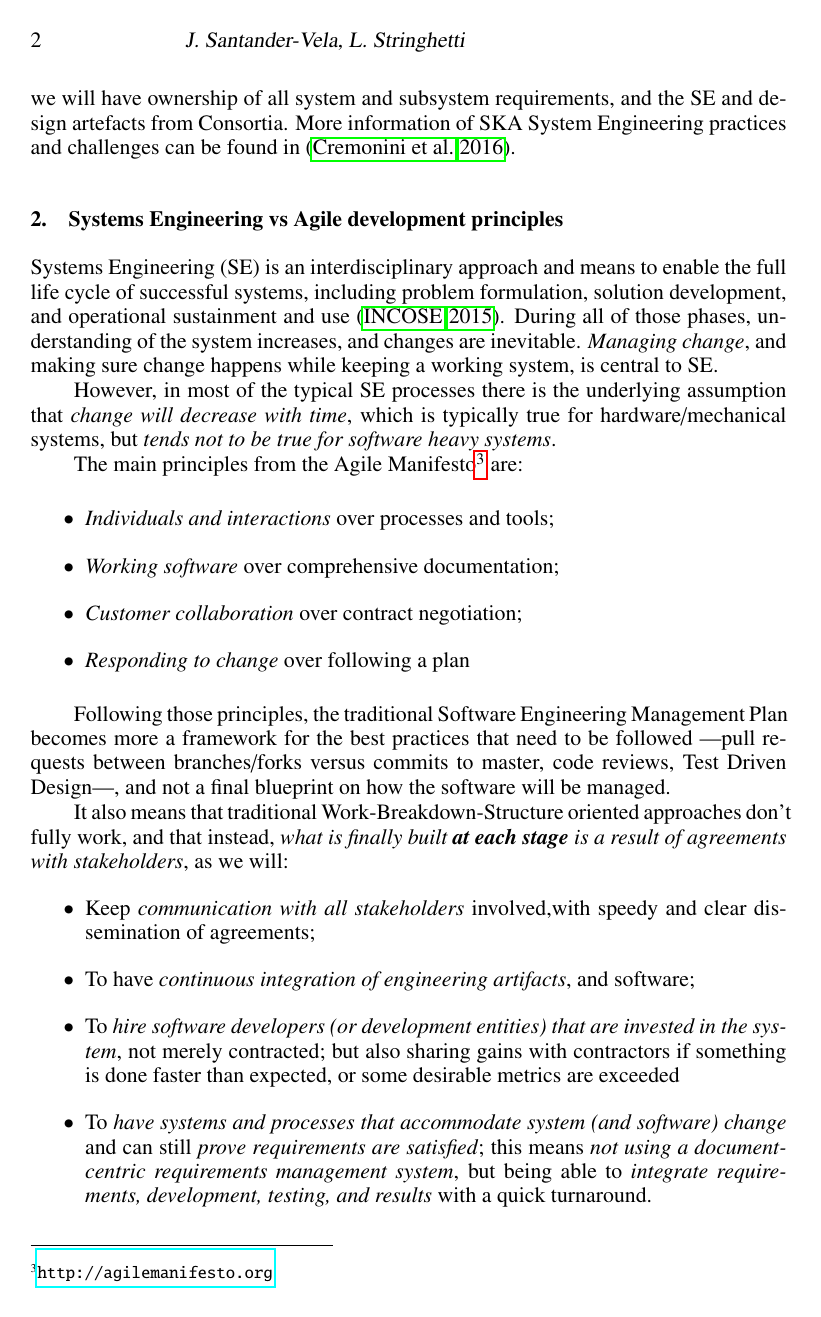
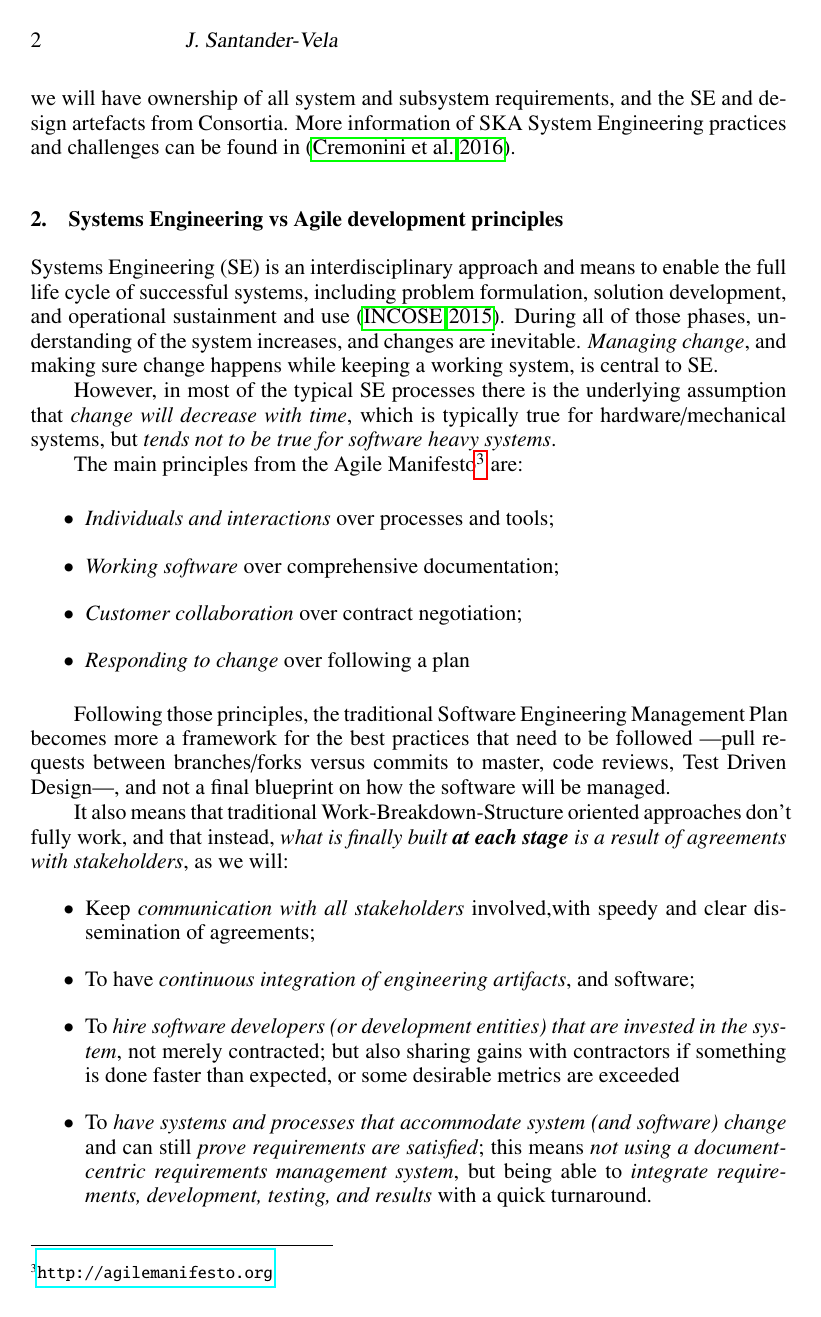
Before and after one commit to juandesant/adass-xxvii-manuscript-agile-system-engineering, a LaTeX paper (O4-4.tex): page 2 of 4. Compiled offline with pdfLaTeX.

Commit message:
Removed Luca from short author list

```diff
--- a/O4-4.tex
+++ b/O4-4.tex
@@ -33,7 +33,7 @@
 % Use mixed case type for the shortened title
 % Ensure shortened title does not cause an overfull hbox LaTeX error
 % See ASPmanual2010.pdf 2.1.4  and ManuscriptInstructions.pdf for more details
-\markboth{J. Santander-Vela, L. Stringhetti}{Agile Software and Systems Engineering at SKA Scale}
+\markboth{J. Santander-Vela}{Agile Software and Systems Engineering at SKA Scale}
 
 \begin{document}
 
```
Also changed, not shown: O4-4.pdf.
